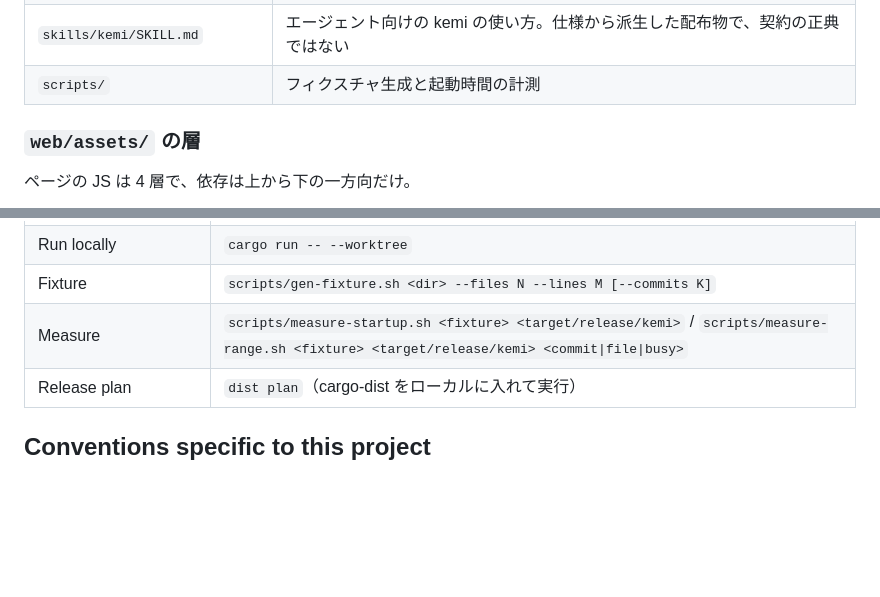
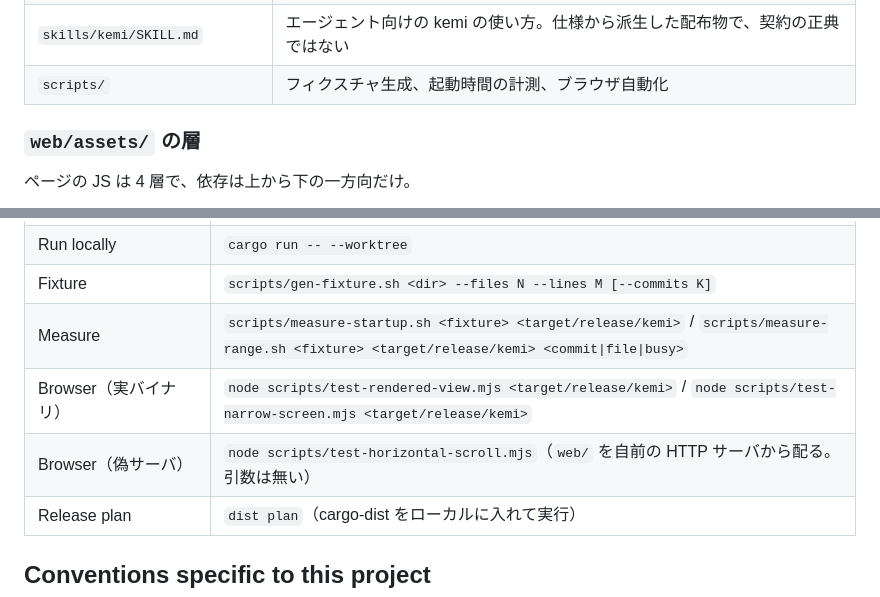
Before and after one commit to ba0918/kemi, a Markdown page: PROJECT.md, 2 parts joined by grey strips. Drawn GitHub-style; blank space fills up the shorter version.

Commit message:
docs: PROJECT.md にブラウザ自動化の 3 本を載せる
`scripts/` にブラウザ自動化が増えたのに説明と Commands の表がフィクスチャと計測の
ままだった。実バイナリを渡す 2 本と、`web/` を自前のサーバから配る 1 本を分けて書く。

```diff
--- a/PROJECT.md
+++ b/PROJECT.md
@@ -25,7 +25,7 @@ Rust の workspace。ドメインは純粋関数、HTTP は axum、フロント
 | `crates/kemi-webview/` | 資産の埋め込み |
 | `web/` | ESM と CSS のソース。`tsc --checkJs` は型検査のみ（層は下の節） |
 | `skills/kemi/SKILL.md` | エージェント向けの kemi の使い方。仕様から派生した配布物で、契約の正典ではない |
-| `scripts/` | フィクスチャ生成と起動時間の計測 |
+| `scripts/` | フィクスチャ生成、起動時間の計測、ブラウザ自動化 |
 
 ### `web/assets/` の層
 
@@ -65,6 +65,8 @@ Rust の workspace。ドメインは純粋関数、HTTP は axum、フロント
 | Run locally | `cargo run -- --worktree` |
 | Fixture | `scripts/gen-fixture.sh <dir> --files N --lines M [--commits K]` |
 | Measure | `scripts/measure-startup.sh <fixture> <target/release/kemi>` / `scripts/measure-range.sh <fixture> <target/release/kemi> <commit\|file\|busy>` |
+| Browser（実バイナリ） | `node scripts/test-rendered-view.mjs <target/release/kemi>` / `node scripts/test-narrow-screen.mjs <target/release/kemi>` |
+| Browser（偽サーバ） | `node scripts/test-horizontal-scroll.mjs`（`web/` を自前の HTTP サーバから配る。引数は無い） |
 | Release plan | `dist plan`（cargo-dist をローカルに入れて実行） |
 
 ## Conventions specific to this project
```
Also changed, not shown: TODO.md (+0 -5 lines).
